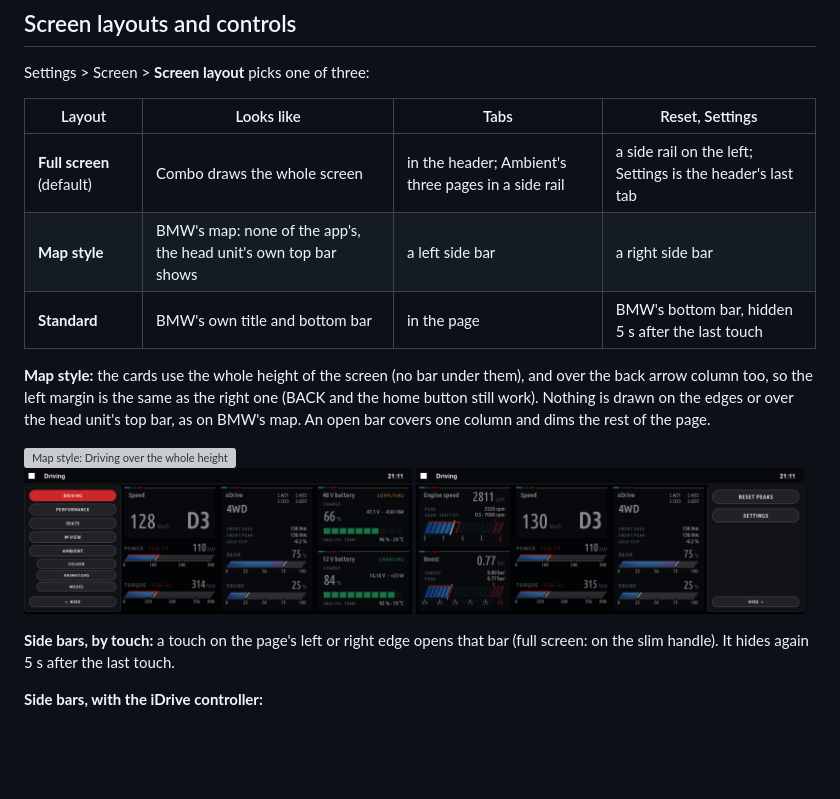
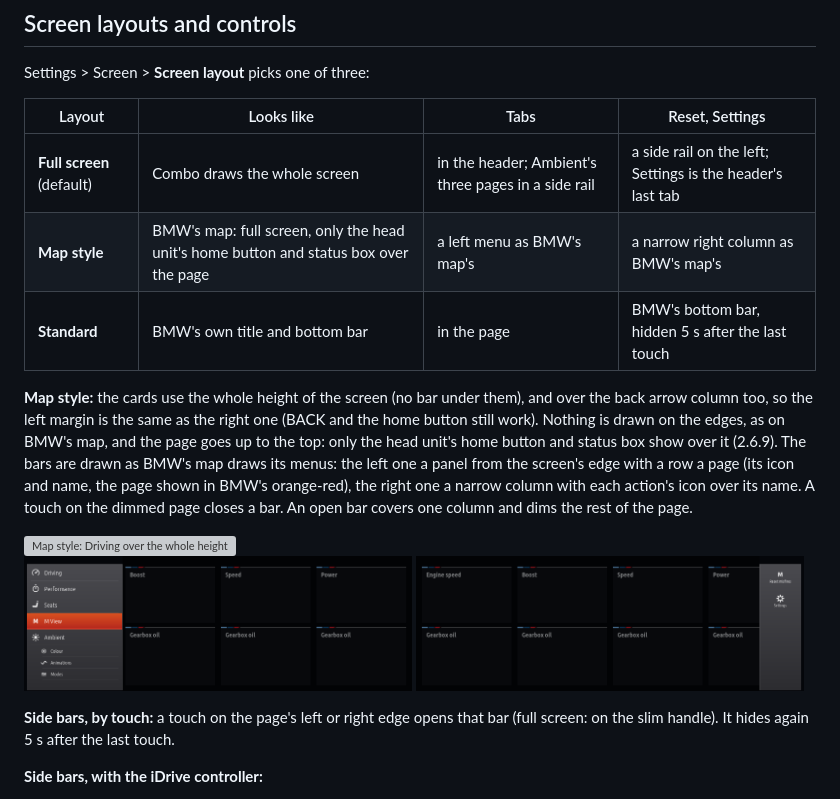
Before and after one commit to snorkmitzumi/idrive-apps, a Markdown page: README.md, the part around the change. Rendered like a GitHub page; pictures changed too: docs/screens/combo_map_actions.png, docs/screens/combo_map_pages.png; blank space fills up the shorter version; grey boxes are pictures that could not be loaded.

```diff
--- a/README.md
+++ b/README.md
@@ -123,10 +123,10 @@ Settings > Screen > **Screen layout** picks one of three:
 | Layout | Looks like | Tabs | Reset, Settings |
 |---|---|---|---|
 | **Full screen** (default) | Combo draws the whole screen | in the header; Ambient's three pages in a side rail | a side rail on the left; Settings is the header's last tab |
-| **Map style** | BMW's map: none of the app's, the head unit's own top bar shows | a left side bar | a right side bar |
+| **Map style** | BMW's map: full screen, only the head unit's home button and status box over the page | a left menu as BMW's map's | a narrow right column as BMW's map's |
 | **Standard** | BMW's own title and bottom bar | in the page | BMW's bottom bar, hidden 5 s after the last touch |
 
-**Map style:** the cards use the whole height of the screen (no bar under them), and over the back arrow column too, so the left margin is the same as the right one (BACK and the home button still work). Nothing is drawn on the edges or over the head unit's top bar, as on BMW's map. An open bar covers one column and dims the rest of the page.
+**Map style:** the cards use the whole height of the screen (no bar under them), and over the back arrow column too, so the left margin is the same as the right one (BACK and the home button still work). Nothing is drawn on the edges, as on BMW's map, and the page goes up to the top: only the head unit's home button and status box show over it (2.6.9). The bars are drawn as BMW's map draws its menus: the left one a panel from the screen's edge with a row a page (its icon and name, the page shown in BMW's orange-red), the right one a narrow column with each action's icon over its name. A touch on the dimmed page closes a bar. An open bar covers one column and dims the rest of the page.
 
 <img src="docs/screens/combo_map.png" alt="Map style: Driving over the whole height" width="100%">
 
```
Also changed, not shown: 5 other files.
